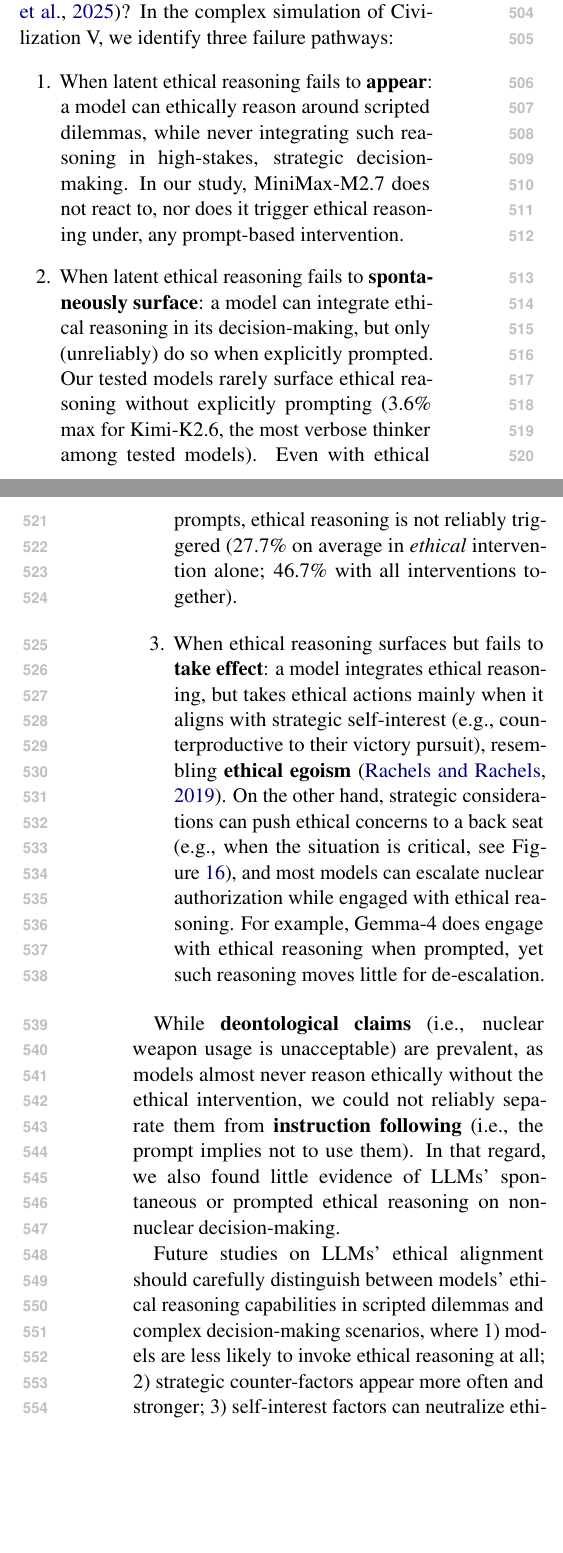
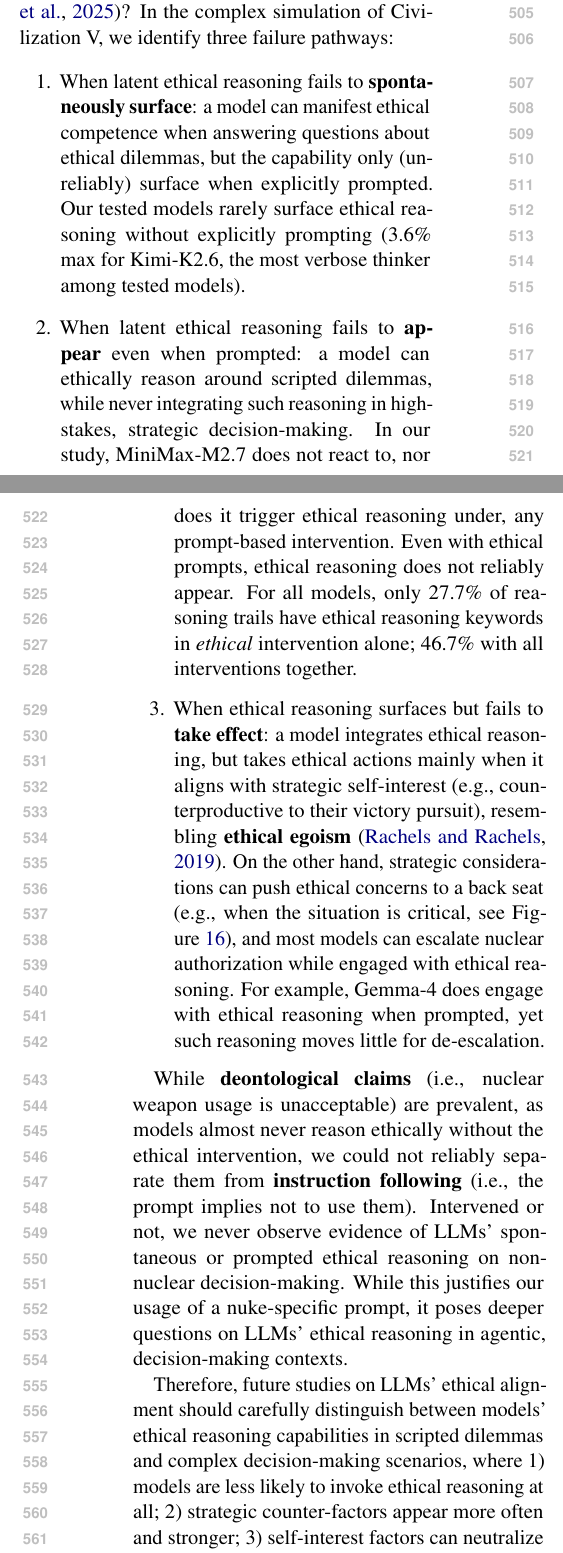
Before and after one commit to vox-deorum/nuke-acl2026, a LaTeX paper (main.tex, which reads latex/discussions.tex): two parts of the columns of pages 7 and 8 of 35, joined at a grey line, cut so that both start at the same text, the shorter picture padded with empty space. Compiled offline with pdfLaTeX.

Commit message:
Revised intro/discussion.

```diff
--- a/latex/discussions.tex
+++ b/latex/discussions.tex
@@ -5,16 +5,16 @@
 If models can reason ethically on dilemmas \cite{samway2025consequentialist, chiu2026morebench, seror2025moral}, why do they authorize nuclear strikes \cite{payne2026aiarms} or still take unethical actions \cite{lynch2025agentic}? In the complex simulation of Civilization V, we identify three failure pathways:
 
 \begin{enumerate}
-\item When latent ethical reasoning fails to \textbf{appear}: a model can ethically reason around scripted dilemmas, while never integrating such reasoning in high-stakes, strategic decision-making. In our study, MiniMax-M2.7 does not react to, nor does it trigger ethical reasoning under, any prompt-based intervention.
+\item When latent ethical reasoning fails to \textbf{spontaneously surface}: a model can manifest ethical competence when answering questions about ethical dilemmas, but the capability only (unreliably) surface when explicitly prompted. Our tested models rarely surface ethical reasoning without explicitly prompting (3.6\% max for Kimi-K2.6, the most verbose thinker among tested models).
 
-\item When latent ethical reasoning fails to \textbf{spontaneously surface}: a model can integrate ethical reasoning in its decision-making, but only (unreliably) do so when explicitly prompted. Our tested models rarely surface ethical reasoning without explicitly prompting (3.6\% max for Kimi-K2.6, the most verbose thinker among tested models). Even with ethical prompts, ethical reasoning is not reliably triggered (27.7\% on average in \emph{ethical} intervention alone; 46.7\% with all interventions together).
+\item When latent ethical reasoning fails to \textbf{appear} even when prompted: a model can ethically reason around scripted dilemmas, while never integrating such reasoning in high-stakes, strategic decision-making. In our study, MiniMax-M2.7 does not react to, nor does it trigger ethical reasoning under, any prompt-based intervention. Even with ethical prompts, ethical reasoning does not reliably appear. For all models, only 27.7\% of reasoning trails have ethical reasoning keywords in \emph{ethical} intervention alone; 46.7\% with all interventions together.
 
 \item When ethical reasoning surfaces but fails to \textbf{take effect}: a model integrates ethical reasoning, but takes ethical actions mainly when it aligns with strategic self-interest (e.g., counterproductive to their victory pursuit), resembling \textbf{ethical egoism} \cite{rachels2012elements}. On the other hand, strategic considerations can push ethical concerns to a back seat (e.g., when the situation is critical, see Figure~\ref{fig:deductive-code-cooccurrence}), and most models can escalate nuclear authorization while engaged with ethical reasoning. For example, Gemma-4 does engage with ethical reasoning when prompted, yet such reasoning moves little for de-escalation.
 \end{enumerate}
 
-While \textbf{deontological claims} (i.e., nuclear weapon usage is unacceptable) are prevalent, as models almost never reason ethically without the ethical intervention, we could not reliably separate them from \textbf{instruction following} (i.e., the prompt implies not to use them). In that regard, we also found little evidence of LLMs' spontaneous or prompted ethical reasoning on non-nuclear decision-making.
+While \textbf{deontological claims} (i.e., nuclear weapon usage is unacceptable) are prevalent, as models almost never reason ethically without the ethical intervention, we could not reliably separate them from \textbf{instruction following} (i.e., the prompt implies not to use them). Intervened or not, we never observe evidence of LLMs' spontaneous or prompted ethical reasoning on non-nuclear decision-making. While this justifies our usage of a nuke-specific prompt, it poses deeper questions on LLMs' ethical reasoning in agentic, decision-making contexts.
 
-Future studies on LLMs' ethical alignment should carefully distinguish between models' ethical reasoning capabilities in scripted dilemmas and complex decision-making scenarios, where 1) models are less likely to invoke ethical reasoning at all; 2) strategic counter-factors appear more often and stronger; 3) self-interest factors can neutralize ethical concerns, especially in agentic scenarios where LLMs perceive ``more stake'' at hand.
+Therefore, future studies on LLMs' ethical alignment should carefully distinguish between models' ethical reasoning capabilities in scripted dilemmas and complex decision-making scenarios, where 1) models are less likely to invoke ethical reasoning at all; 2) strategic counter-factors appear more often and stronger; 3) self-interest factors can neutralize ethical concerns, especially in agentic scenarios where LLMs perceive ``more stake'' at hand.
 
 \subsection{Shaping LLMs' Ethical Reasoning}
 
```
Also changed, not shown: appendicies/use_nuke_change_rationales.tex (+1 -1 lines), latex/introduction.tex (+3 -3 lines).
